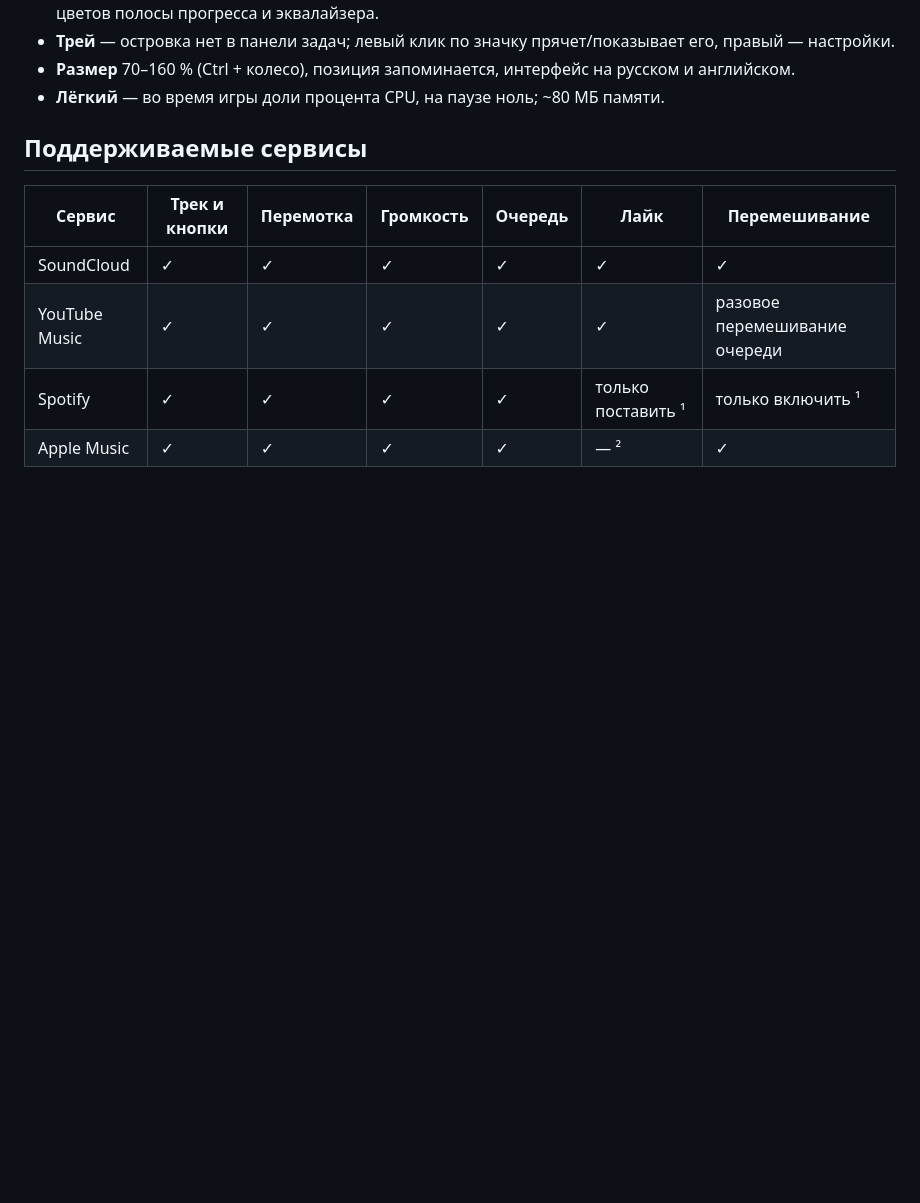
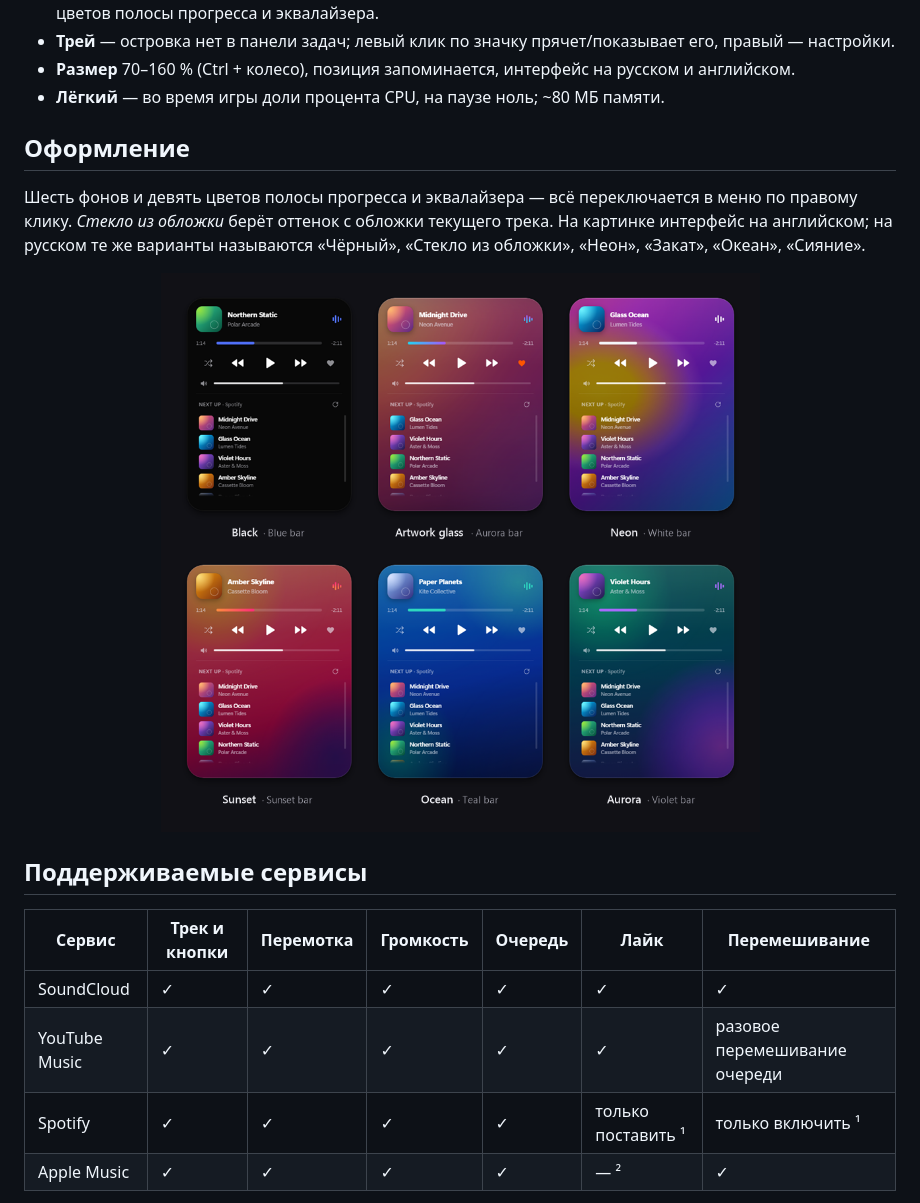
Before and after one commit to Ark4da/MusicIsland, a Markdown page: README.ru.md, the part around the change. Drawn GitHub-style; pictures changed too: media/themes.png (added); blank space fills up the shorter version.

Commit message:
Demo GIF with a visible cursor, themes image in the README

```diff
--- a/README.ru.md
+++ b/README.ru.md
@@ -33,6 +33,15 @@
   настройки.
 - **Размер** 70–160 % (Ctrl + колесо), позиция запоминается, интерфейс на русском и английском.
 - **Лёгкий** — во время игры доли процента CPU, на паузе ноль; ~80 МБ памяти.
+
+## Оформление
+
+Шесть фонов и девять цветов полосы прогресса и эквалайзера — всё переключается в меню по правому
+клику. *Стекло из обложки* берёт оттенок с обложки текущего трека. На картинке интерфейс на
+английском; на русском те же варианты называются «Чёрный», «Стекло из обложки», «Неон», «Закат»,
+«Океан», «Сияние».
+
+<p align="center"><img src="media/themes.png" alt="Фоны и цвета Music Island" width="680"></p>
 
 ## Поддерживаемые сервисы
 
```
Also changed, not shown: README.md (+7 -0 lines), 1 other file.
